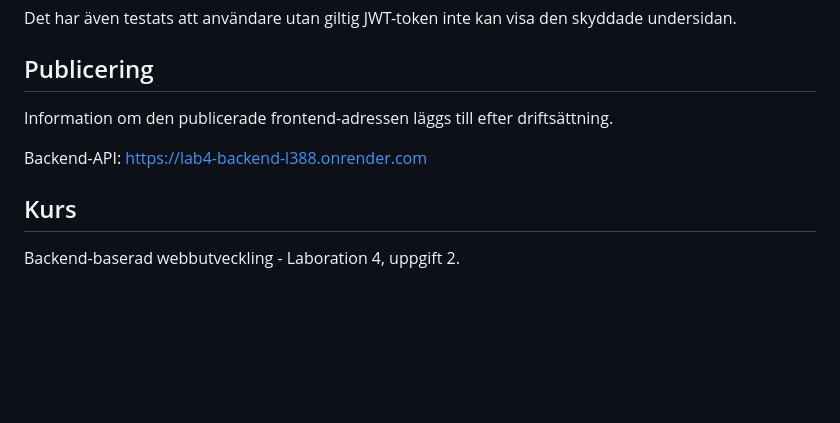
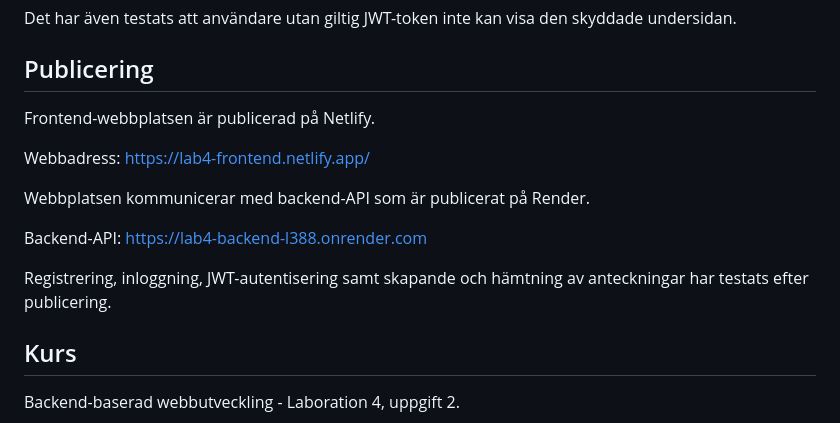
Before and after one commit to emmaagren/Lab4-frontend, a Markdown page: README.md, the part around the change. Drawn GitHub-style; blank space fills up the shorter version.

Commit message:
Uppdaterat README med publiceringslänkar.

```diff
--- a/README.md
+++ b/README.md
@@ -96,9 +96,15 @@ Det har även testats att användare utan giltig JWT-token inte kan visa den sky
 
 ## Publicering
 
-Information om den publicerade frontend-adressen läggs till efter driftsättning.
+Frontend-webbplatsen är publicerad på Netlify.
+
+Webbadress: https://lab4-frontend.netlify.app/
+
+Webbplatsen kommunicerar med backend-API som är publicerat på Render.
 
 Backend-API: https://lab4-backend-l388.onrender.com
+
+Registrering, inloggning, JWT-autentisering samt skapande och hämtning av anteckningar har testats efter publicering.
 
 ## Kurs
 
```
